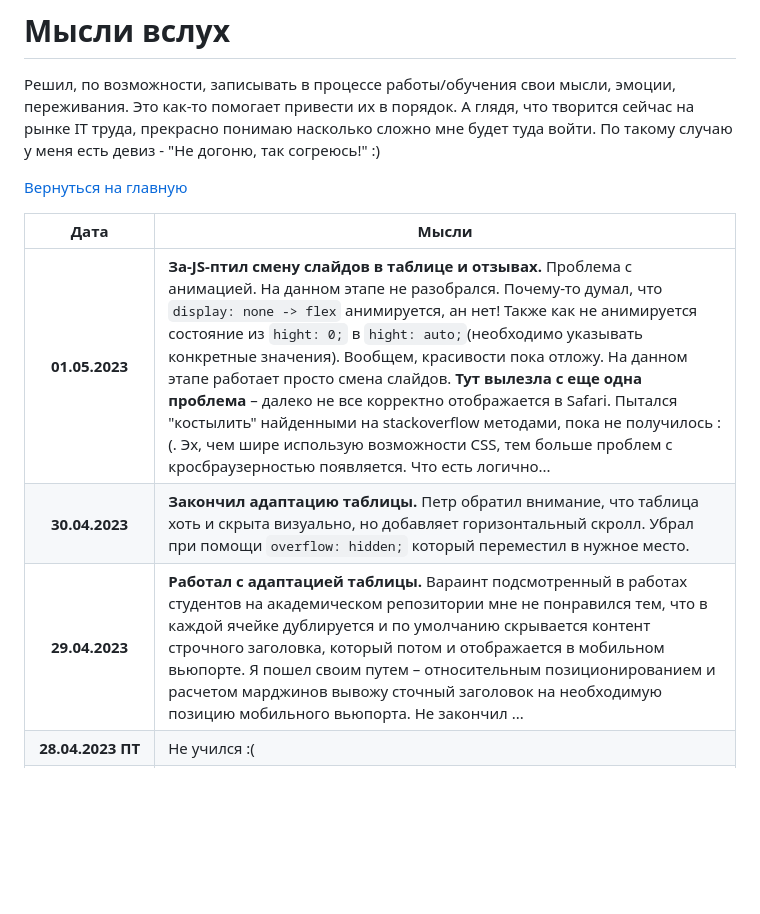
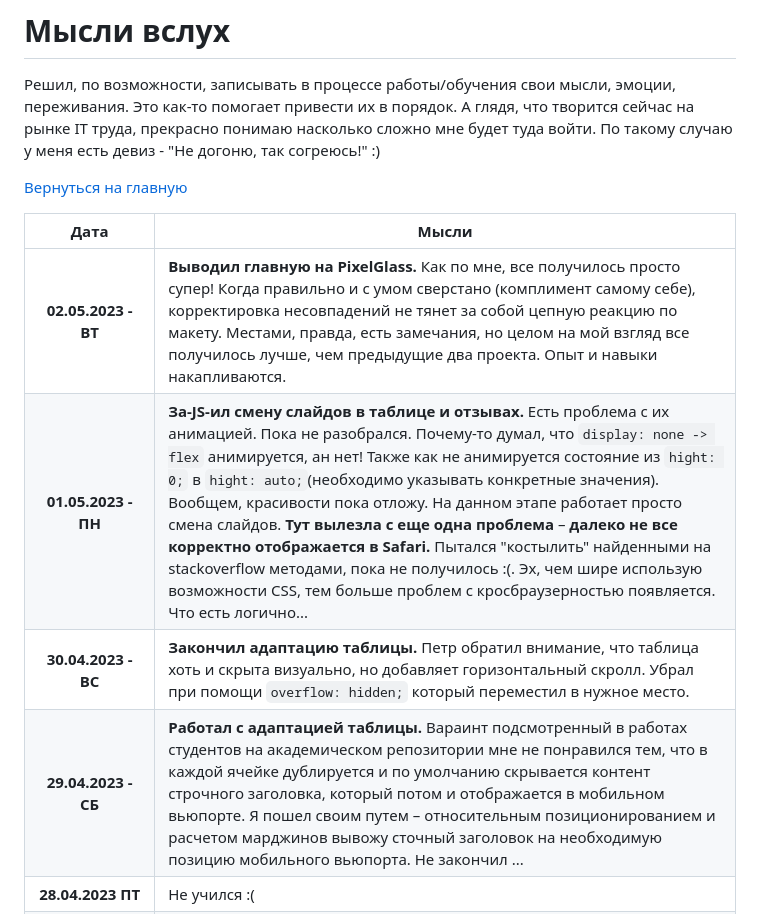
Before and after one commit to pmayorov/html-academy-pink, a Markdown page: md/diary.md, the part around the change printed below. Drawn GitHub-style; blank space fills up the shorter version.

Commit message:
Главная - END! Добавлен 02-05 в diary.md

```diff
--- a/md/diary.md
+++ b/md/diary.md
@@ -6,9 +6,10 @@
 
 | Дата | Мысли  |
 |--|--|
-|<center>**01.05.2023**|**За-JS-птил смену слайдов в таблице и отзывах.** Проблема с анимацией. На данном этапе не разобрался. Почему-то думал, что `display: none -> flex` анимируется, ан нет! Также как не анимируется состояние из `hight: 0;` в `hight: auto;`(необходимо указывать конкретные значения). Вообщем, красивости пока отложу. На данном этапе работает просто смена слайдов. **Тут вылезла с еще одна проблема** – далеко не все корректно отображается в Safari. Пытался "костылить" найденными на stackoverflow методами, пока не получилось :(. Эх, чем шире использую возможности CSS, тем больше проблем с кросбраузерностью появляется. Что есть логично...|
-|<center>**30.04.2023**| **Закончил адаптацию таблицы.** Петр обратил внимание, что таблица хоть и скрыта визуально, но добавляет горизонтальный скролл. Убрал при помощи `overflow: hidden;` который переместил в нужное место.
-|<center>**29.04.2023**| **Работал с адаптацией таблицы.** Вараинт подсмотренный в работах студентов на академическом репозитории мне не понравился тем, что в каждой ячейке дублируется и по умолчанию скрывается контент строчного заголовка, который потом и отображается в мобильном вьюпорте. Я пошел своим путем – относительным позиционированием и расчетом марджинов вывожу сточный заголовок на необходимую позицию мобильного вьюпорта. Не закончил ...
+|<center>**02.05.2023 - ВТ**|**Выводил главную на PixelGlass.** Как по мне, все получилось просто супер! Когда правильно и с умом сверстано (комплимент самому себе), корректировка несовпадений не тянет за собой цепную реакцию по макету. Местами, правда, есть замечания, но целом на мой взгляд все получилось лучше, чем предыдущие два проекта. Опыт и навыки накапливаются. |
+|<center>**01.05.2023 - ПН**|**За-JS-ил смену слайдов в таблице и отзывах.** Есть проблема с их анимацией. Пока не разобрался. Почему-то думал, что `display: none -> flex` анимируется, ан нет! Также как не анимируется состояние из `hight: 0;` в `hight: auto;`(необходимо указывать конкретные значения). Вообщем, красивости пока отложу. На данном этапе работает просто смена слайдов. **Тут вылезла с еще одна проблема** – **далеко не все корректно отображается в Safari.** Пытался "костылить" найденными на stackoverflow методами, пока не получилось :(. Эх, чем шире использую возможности CSS, тем больше проблем с кросбраузерностью появляется. Что есть логично...|
+|<center>**30.04.2023 - ВС**| **Закончил адаптацию таблицы.** Петр обратил внимание, что таблица хоть и скрыта визуально, но добавляет горизонтальный скролл. Убрал при помощи `overflow: hidden;` который переместил в нужное место.
+|<center>**29.04.2023 - СБ**| **Работал с адаптацией таблицы.** Вараинт подсмотренный в работах студентов на академическом репозитории мне не понравился тем, что в каждой ячейке дублируется и по умолчанию скрывается контент строчного заголовка, который потом и отображается в мобильном вьюпорте. Я пошел своим путем – относительным позиционированием и расчетом марджинов вывожу сточный заголовок на необходимую позицию мобильного вьюпорта. Не закончил ...
 |<center>**28.04.2023 ПТ**| Не учился :(
 |<center>**27.04.2023 ЧТ**| Время летит неимоверно быстро! Казалось, что не описывал ход работы максимум дня два, а получается практически неделю не заполнял дневник. Дописываю пропущенное глядя на описание к коммитам. Сказать, что "не работал" не могу, но "тысячачертей" все как-то малопродуктивно, что-ли? Хотя и не безрезультатно, ибо работаю над макетом (по моему скромному мнению) внимательно и скурпулезно, может поэтому и медленно? В работе все еще главная. **Сегодня был хороший день, т.к. закончил секцию преимуществ.** Хитрая секция. Но я ее сделал и даже немного более чем. Сразу же продумал переполнение, а вывод "акцентного" фото к пункту списка (как я его называю) оформил ввиде модификатора, т.е. теперь любой пункт в списке преимуществ можно сделать акцентным. Завтра стилизация таблицы, там уж дизайнер постарался ее заморочить (в мобильной версии)!
 |<center>**26.04.2023 СР**|Добавил декоративные элементы на главную, скошенные треугольнички к фонам, карту, проработал типографику и отступы основных блоков на всех вьюпортах|
```
Also changed, not shown: other parts of md/diary.md (+2 -4 lines).
